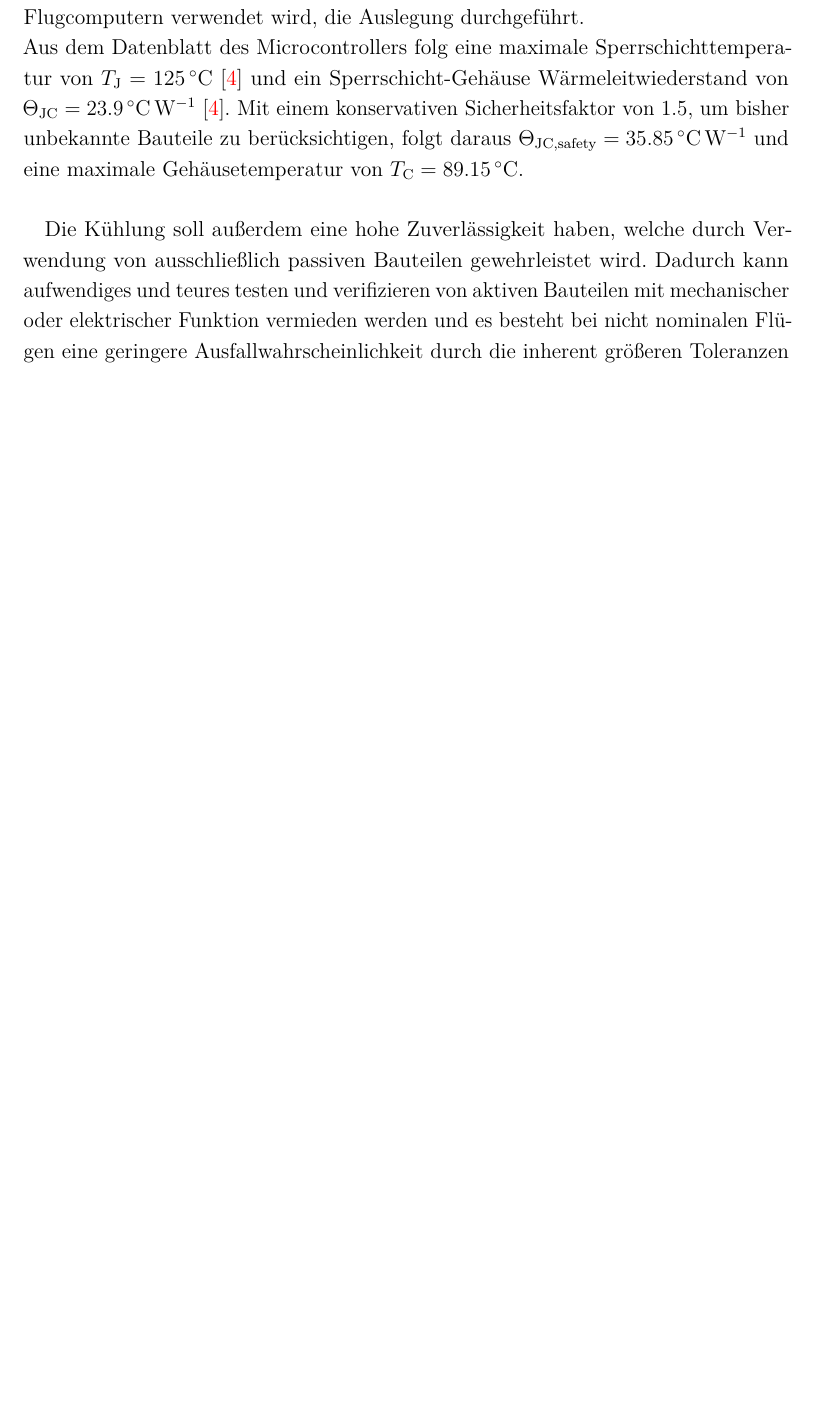
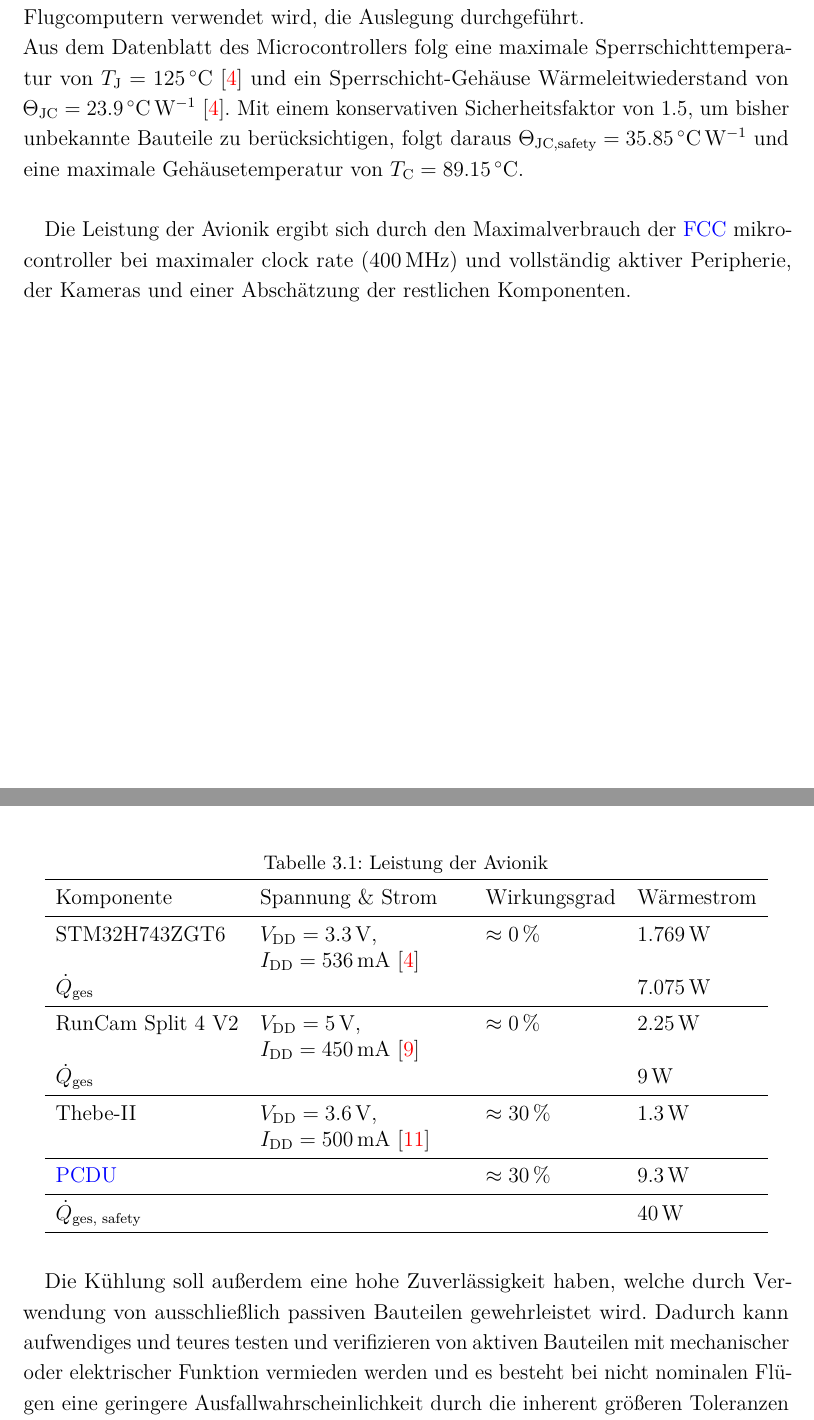
Before and after one commit to ViktorHoffmann/Thesis-Latex, a LaTeX thesis (Template_Thesis.tex, which reads Bibliography/quellen.bib, Text/3_Design.tex): part of page 20 of 52 before the commit and two parts of pages 20 and 21 of 54 after it, the two joined at a grey line, cut so that both start at the same text, the shorter picture padded with empty space. Compiled offline with pdfLaTeX.

Commit message:
funny table

```diff
--- a/Bibliography/quellen.bib
+++ b/Bibliography/quellen.bib
@@ -165,3 +165,6 @@
   reportNumber = {NF1676L-10667}
 }
 
+@misc{RunCam-Split4V2,
+  author  = {{RunCam Technology Co., Ltd.}},
+  title   = {RunCam Split 4 V2 User Manual},
--- a/Template_Thesis.tex
+++ b/Template_Thesis.tex
@@ -20,6 +20,7 @@
 \usepackage{listings}
 \usepackage{xcolor}
 \usepackage{float} % für [H]-Option
+\usepackage{makecell}
 
 \lstset{
   basicstyle=\ttfamily\small,
--- a/Text/3_Design.tex
+++ b/Text/3_Design.tex
@@ -14,6 +14,49 @@ Aus dem Datenblatt des Microcontrollers folg eine maximale Sperrschichttemperatu
 und ein Sperrschicht-Gehäuse Wärmeleitwiederstand von $\Theta_\text{JC} = \SI{23.9}{\degreeCelsius\per\watt}$~\cite{STM32}. Mit einem konservativen
 Sicherheitsfaktor von 1.5, um bisher unbekannte Bauteile zu berücksichtigen, folgt daraus $\Theta_\text{JC,safety} = \SI{35.85}{\degreeCelsius\per\watt}$
 und eine maximale Gehäusetemperatur von $T_\text{C} = \SI{89.15}{\degreeCelsius}$.\\
+
+Die Leistung der Avionik ergibt sich durch den Maximalverbrauch der \ac{fcc} mikrocontroller bei maximaler clock rate (\SI{400}{\mega\hertz}) und vollständig aktiver
+Peripherie, der Kameras und einer Abschätzung der restlichen Komponenten.\\
+
+\begin{table}[H]
+  \centering
+  \caption{Leistung der Avionik}\label{tab:avionik_leistung}
+
+  \begin{tabular}{lp{4cm}ll}
+    \toprule[1pt]
+    Komponente & Spannung \& Strom & Wirkungsgrad & Wärmestrom \\
+    \midrule[0.5pt]
+
+    STM32H743ZGT6 &
+      \mbox{$V_\text{DD}=\SI{3.3}{\volt}$},\newline
+      $I_\text{DD}=\SI{536}{\milli\ampere}$~\cite{STM32} &
+      $\approx \SI{0}{\percent}$ & \SI{1.769}{\watt} \\
+    $\dot{Q}_\text{ges}$ & & & \SI{7.075}{\watt}\\
+
+    \midrule[0.5pt]
+    RunCam Split 4 V2 &
+      \mbox{$V_\text{DD}=\SI{5}{\volt}$},\newline
+      $I_\text{DD}=\SI{450}{\milli\ampere}$~\cite{RunCam-Split4V2} &
+      $\approx \SI{0}{\percent}$ & \SI{2.25}{\watt} \\
+    $\dot{Q}_\text{ges}$ & & & \SI{9}{\watt}\\
+
+    \midrule[0.5pt]
+    Thebe-II &
+      \mbox{$V_\text{DD}=\SI{3.6}{\volt}$},\newline
+      $I_\text{DD}=\SI{500}{\milli\ampere}$~\cite{WE-ThebeII-UM-2024} &
+      $\approx \SI{30}{\percent}$ & \SI{1.3}{\watt} \\
+
+    \midrule[0.5pt]
+    \ac{pcdu} & & $\approx \SI{30}{\percent}$ & \SI{9.3}{\watt} \\
+
+    \midrule[0.5pt]
+    $\dot{Q}_\text{ges, safety}$ & & & \SI{40}{\watt} \\
+
+    \bottomrule[1pt]
+  \end{tabular}
+\end{table}
+
+
 
 Die Kühlung soll außerdem eine hohe Zuverlässigkeit haben, welche durch Verwendung von ausschließlich passiven Bauteilen gewehrleistet wird.
 Dadurch kann aufwendiges und teures testen und verifizieren von aktiven Bauteilen mit mechanischer oder elektrischer Funktion vermieden werden und es besteht bei
```
Also changed, not shown: Text/1_Introduction.tex (+1 -1 lines), Text/ListofSymbols.tex (+1 -1 lines), Template_Thesis.bbl, Template_Thesis.pdf, Bibliography/quellen.bib (16 more changed lines), 2 other files.
